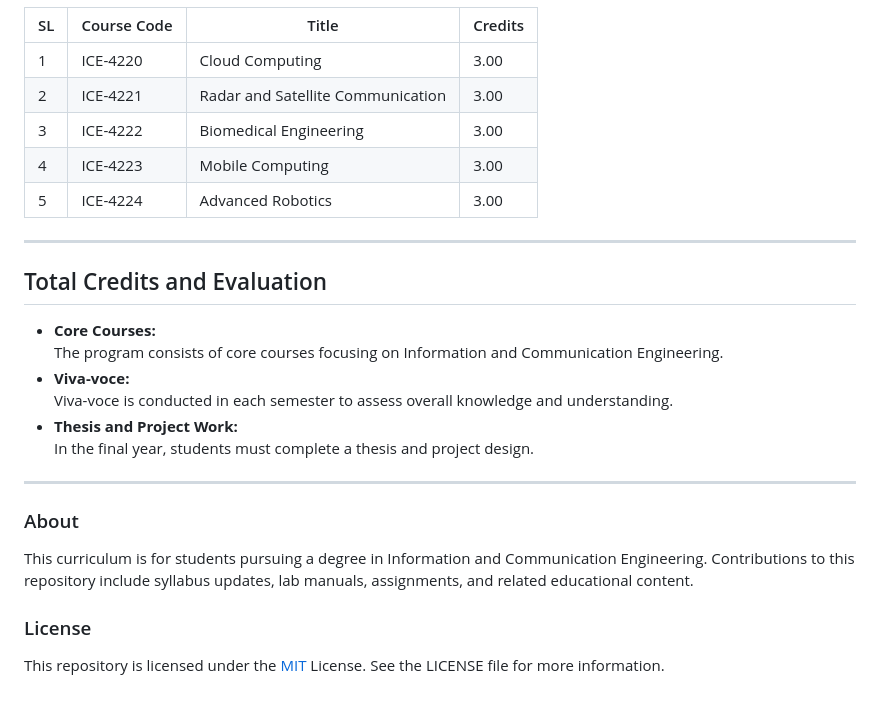
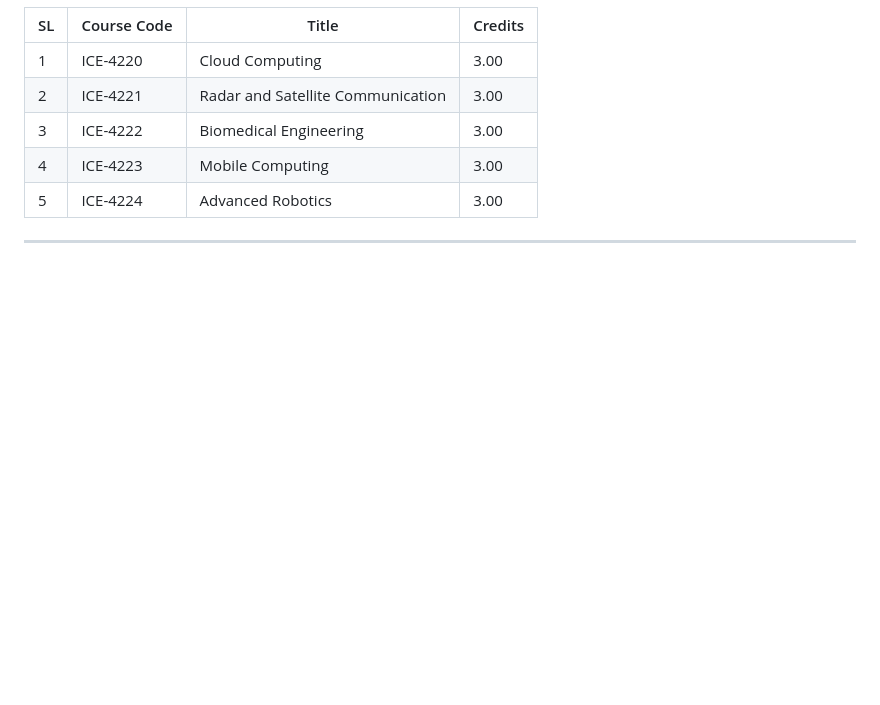
Before and after one commit to uzzal2200/B.Sc.-Engineering-in-Information-and-Communication-Engineering, a Markdown page: README.md, the part around the change. GitHub-like rendering; blank space fills up the shorter version.

```diff
--- a/README.md
+++ b/README.md
@@ -189,19 +189,3 @@ The program spans **4 academic years** divided into **8 semesters**, totaling ov
 | 5  | ICE-4224    | Advanced Robotics                    | 3.00    |
 
 ---
-
-## Total Credits and Evaluation
-- **Core Courses:**
-  The program consists of core courses focusing on Information and Communication Engineering.
-- **Viva-voce:**
-  Viva-voce is conducted in each semester to assess overall knowledge and understanding.
-- **Thesis and Project Work:**
-  In the final year, students must complete a thesis and project design.
-
----
-
-### About
-This curriculum is for students pursuing a degree in Information and Communication Engineering. Contributions to this repository include syllabus updates, lab manuals, assignments, and related educational content.
-
-### License
-This repository is licensed under the <a href="https://github.com/MdRifat-Hossen/B.sc-Engg.-in-Information-and-Communication-Engineering-/blob/main/LICENSE">  MIT </a>License. See the LICENSE file for more information.
```
